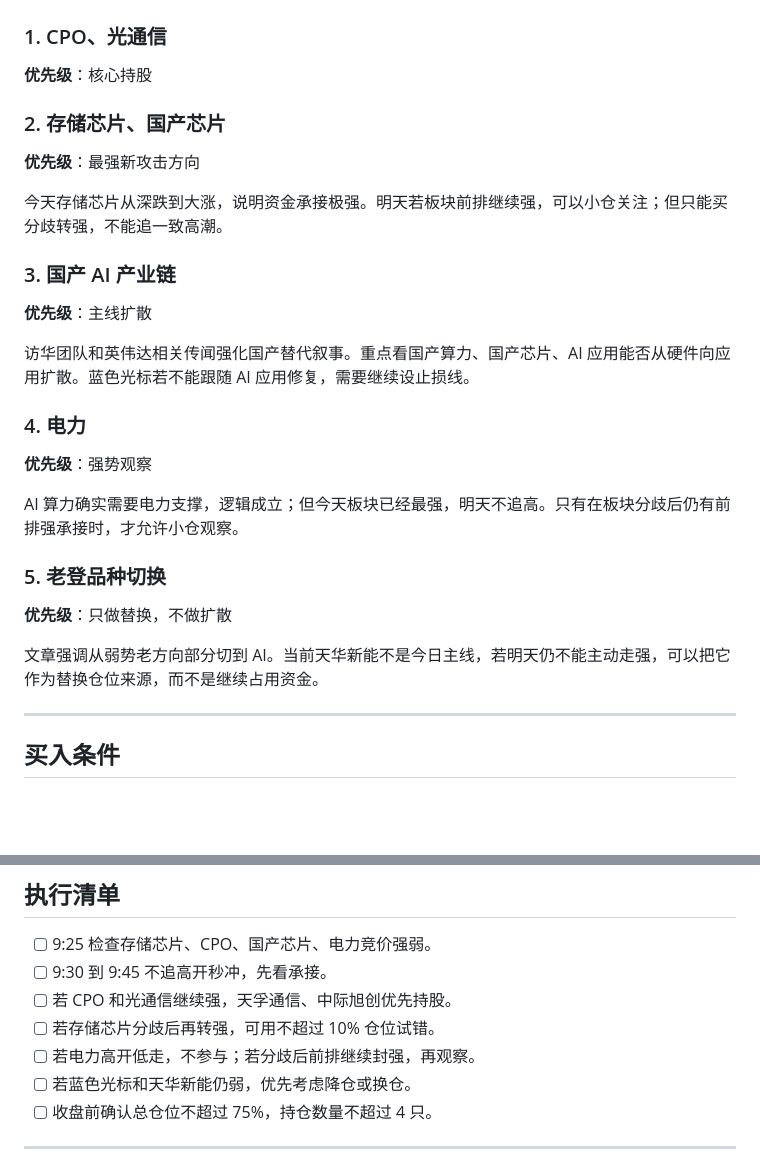
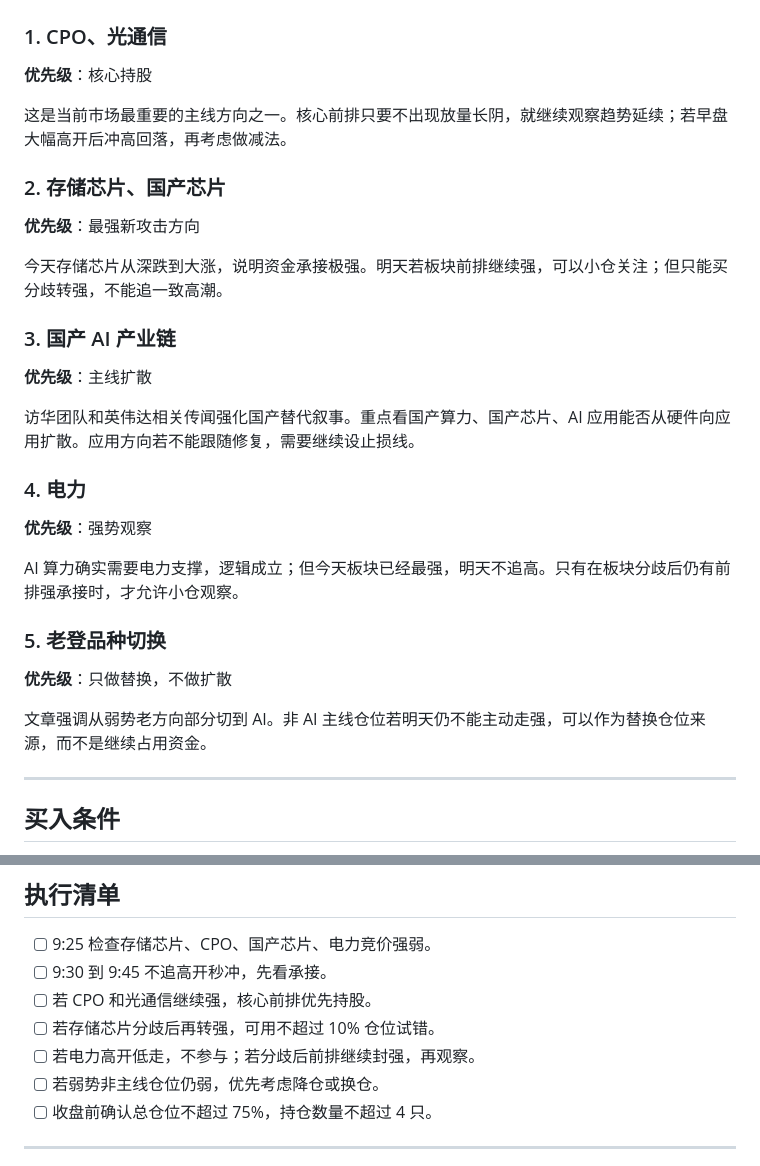
Before and after one commit to TingRuDeng/a-share-pre-market-plan, a Markdown page: 2026-05-14.md, 2 parts joined by grey strips. GitHub-like rendering; blank space fills up the shorter version.

Commit message:
同步公开盘前计划 2026-05-14

```diff
--- a/2026-05-14.md
+++ b/2026-05-14.md
@@ -30,6 +30,7 @@
 
 **优先级**：核心持股
 
+这是当前市场最重要的主线方向之一。核心前排只要不出现放量长阴，就继续观察趋势延续；若早盘大幅高开后冲高回落，再考虑做减法。
 
 ### 2. 存储芯片、国产芯片
 
@@ -41,7 +42,7 @@
 
 **优先级**：主线扩散
 
-访华团队和英伟达相关传闻强化国产替代叙事。重点看国产算力、国产芯片、AI 应用能否从硬件向应用扩散。蓝色光标若不能跟随 AI 应用修复，需要继续设止损线。
+访华团队和英伟达相关传闻强化国产替代叙事。重点看国产算力、国产芯片、AI 应用能否从硬件向应用扩散。应用方向若不能跟随修复，需要继续设止损线。
 
 ### 4. 电力
 
@@ -53,7 +54,7 @@ AI 算力确实需要电力支撑，逻辑成立；但今天板块已经最强
 
 **优先级**：只做替换，不做扩散
 
-文章强调从弱势老方向部分切到 AI。当前天华新能不是今日主线，若明天仍不能主动走强，可以把它作为替换仓位来源，而不是继续占用资金。
+文章强调从弱势老方向部分切到 AI。非 AI 主线仓位若明天仍不能主动走强，可以作为替换仓位来源，而不是继续占用资金。
 
 ---
 
@@ -83,10 +84,10 @@ AI 算力确实需要电力支撑，逻辑成立；但今天板块已经最强
 
 - [ ] 9:25 检查存储芯片、CPO、国产芯片、电力竞价强弱。
 - [ ] 9:30 到 9:45 不追高开秒冲，先看承接。
-- [ ] 若 CPO 和光通信继续强，天孚通信、中际旭创优先持股。
+- [ ] 若 CPO 和光通信继续强，核心前排优先持股。
 - [ ] 若存储芯片分歧后再转强，可用不超过 10% 仓位试错。
 - [ ] 若电力高开低走，不参与；若分歧后前排继续封强，再观察。
-- [ ] 若蓝色光标和天华新能仍弱，优先考虑降仓或换仓。
+- [ ] 若弱势非主线仓位仍弱，优先考虑降仓或换仓。
 - [ ] 收盘前确认总仓位不超过 75%，持仓数量不超过 4 只。
 
 ---
```
